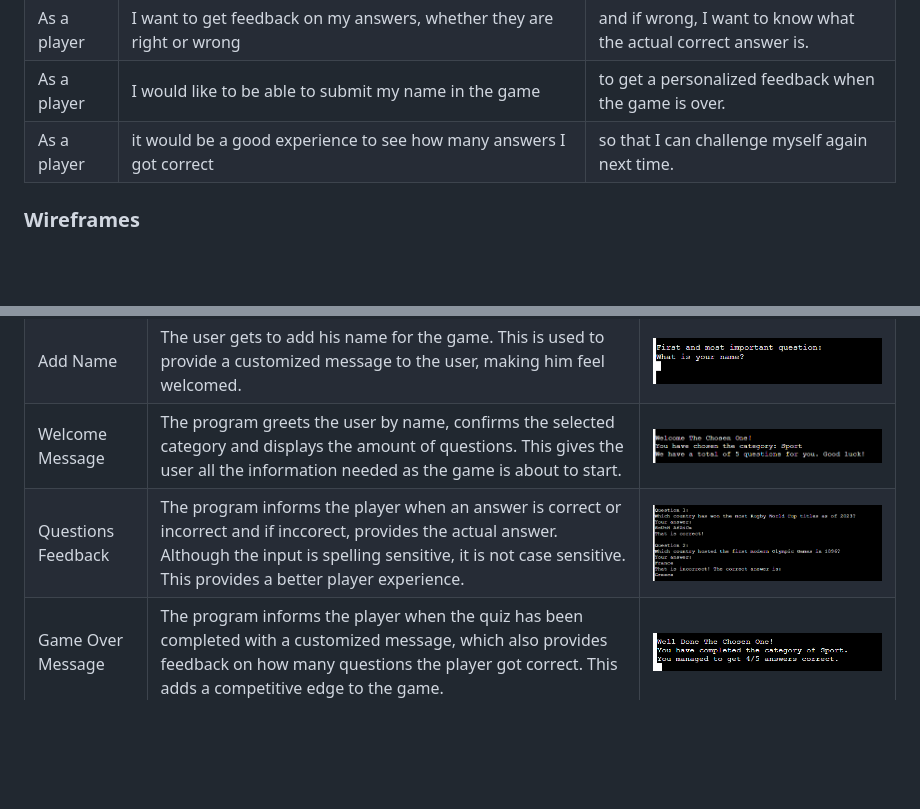
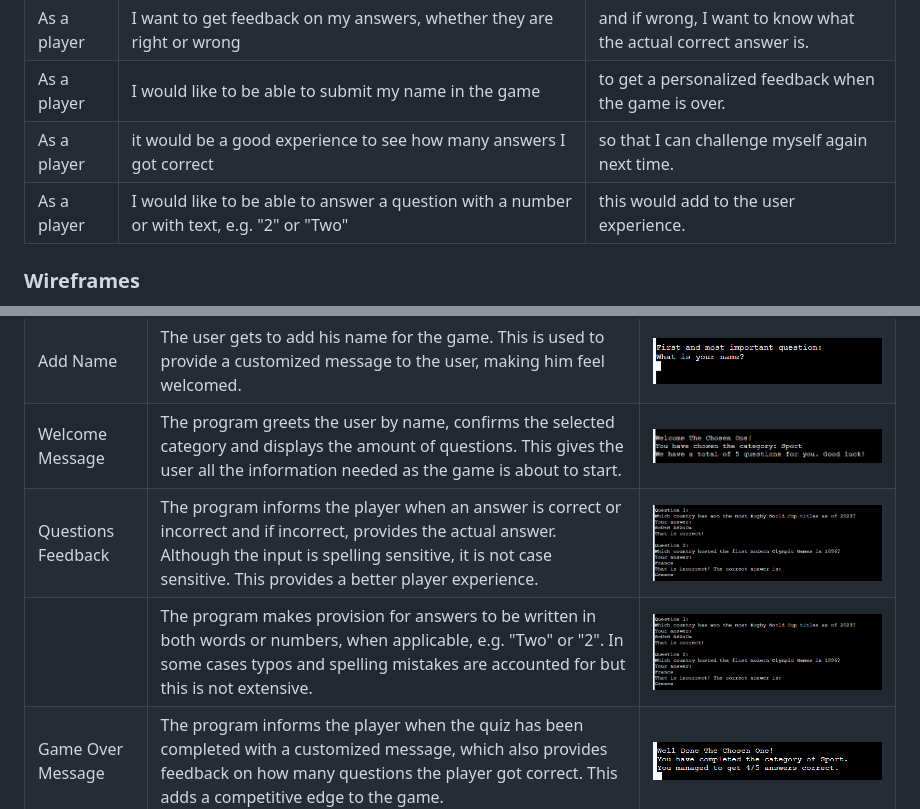
Before and after one commit to Gary-Burke/quizmaster, a Markdown page: README.md, 2 parts joined by grey strips. Rendered like a GitHub page; blank space fills up the shorter version.

Commit message:
Update README with new feature

```diff
--- a/README.md
+++ b/README.md
@@ -30,6 +30,7 @@ Since this is a Command Line interface, I opted for an app where graphics and vi
 | As a player |  I want to get feedback on my answers, whether they are right or wrong | and if wrong, I want to know what the actual correct answer is. |
 | As a player |  I would like to be able to submit my name in the game | to get a personalized feedback when the game is over. |
 | As a player |  it would be a good experience to see how many answers I got correct | so that I can challenge myself again next time. |
+| As a player |   I would like to be able to answer a question with a number or with text, e.g. "2" or "Two" | this would add to the user experience. |
 
 
 ### Wireframes
@@ -63,7 +64,8 @@ I've used [Lucidchart](https://www.lucidchart.com/pages/examples/flowchart-maker
 | Category Selection | The user can choose which category he wants to be quizzed on. This makes the game more versatile and fun. | ![screenshot](documentation/features/01-category.png) |
 | Add Name | The user gets to add his name for the game. This is used to provide a customized message to the user, making him feel welcomed. | ![screenshot](documentation/features/02-name.png) |
 | Welcome Message | The program greets the user by name, confirms the selected category and displays the amount of questions. This gives the user all the information needed as the game is about to start. | ![screenshot](documentation/features/03-welcome.png) |
-| Questions Feedback | The program informs the player when an answer is correct or incorrect and if inccorect, provides the actual answer. Although the input is spelling sensitive, it is not case sensitive. This provides a better player experience. | ![screenshot](documentation/features/04-quiz-feedback.png) |
+| Questions Feedback | The program informs the player when an answer is correct or incorrect and if incorrect, provides the actual answer. Although the input is spelling sensitive, it is not case sensitive. This provides a better player experience. | ![screenshot](documentation/features/04-quiz-feedback.png) |
+|  | The program makes provision for answers to be written in both words or numbers, when applicable, e.g. "Two" or "2". In some cases typos and spelling mistakes are accounted for but this is not extensive. | ![screenshot](documentation/features/04-quiz-feedback.png) |
 | Game Over Message | The program informs the player when the quiz has been completed with a customized message, which also provides feedback on how many questions the player got correct. This adds a competitive edge to the game. | ![screenshot](documentation/features/05-game-over.png) |
 
 ### Future Features
```
